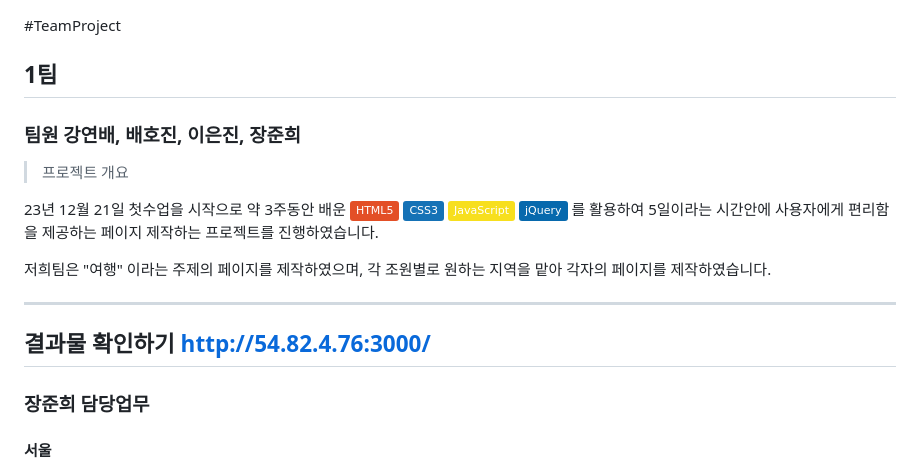
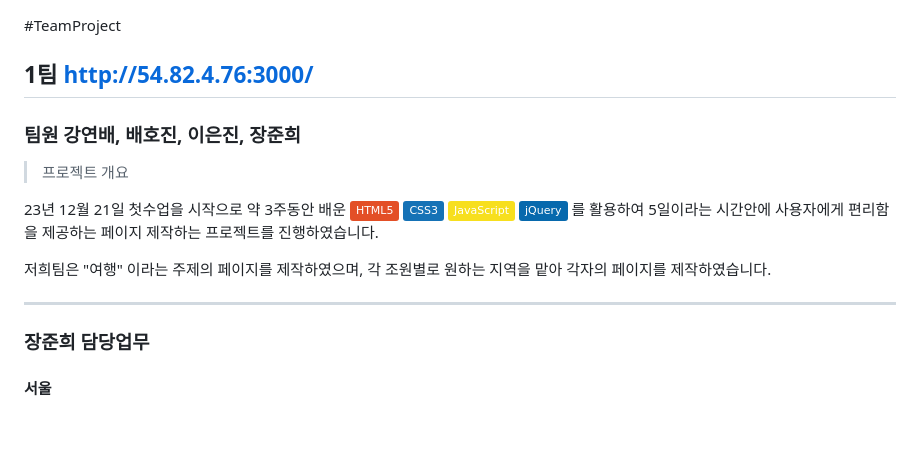
Before and after one commit to KangYeonbae/KangYeonbae.github.io, a Markdown page: README.md, the part around the change. Rendered like a GitHub page; badges without logos; blank space fills up the shorter version.

```diff
--- a/README.md
+++ b/README.md
@@ -1,5 +1,5 @@
 #TeamProject
-## 1팀
+## 1팀 http://54.82.4.76:3000/
 
 ### 팀원 강연배, 배호진, 이은진, 장준희
 
@@ -17,8 +17,6 @@
 각 조원별로 원하는 지역을 맡아 각자의 페이지를 제작하였습니다.
 
 ***
-
-## 결과물 확인하기 http://54.82.4.76:3000/
 
 ### 장준희 담당업무
 #### 서울
```
